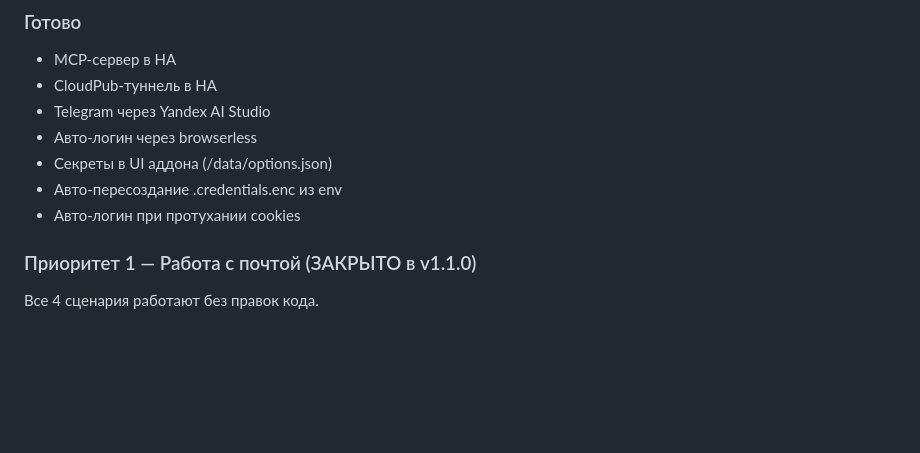
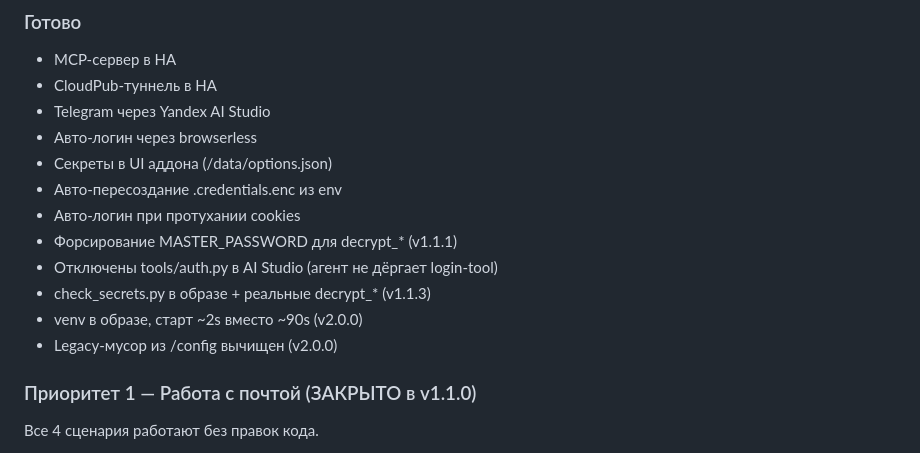
Before and after one commit to Jumeo173/owa-mcp-addon, a Markdown page: PROJECT-CONTEXT.md, the part around the change. Drawn GitHub-style; blank space fills up the shorter version.

Commit message:
docs: update Roadmap->Готово (v1.1.1, v1.1.3, v2.0.0)

```diff
--- a/PROJECT-CONTEXT.md
+++ b/PROJECT-CONTEXT.md
@@ -199,6 +199,11 @@ Advanced SSH & Web Terminal не запускается. Мы его НЕ исп
 - Секреты в UI аддона (/data/options.json)
 - Авто-пересоздание .credentials.enc из env
 - Авто-логин при протухании cookies
+- Форсирование MASTER_PASSWORD для decrypt_* (v1.1.1)
+- Отключены tools/auth.py в AI Studio (агент не дёргает login-tool)
+- check_secrets.py в образе + реальные decrypt_* (v1.1.3)
+- venv в образе, старт ~2s вместо ~90s (v2.0.0)
+- Legacy-мусор из /config вычищен (v2.0.0)
 
 ### Приоритет 1 — Работа с почтой (ЗАКРЫТО в v1.1.0)
 
```
